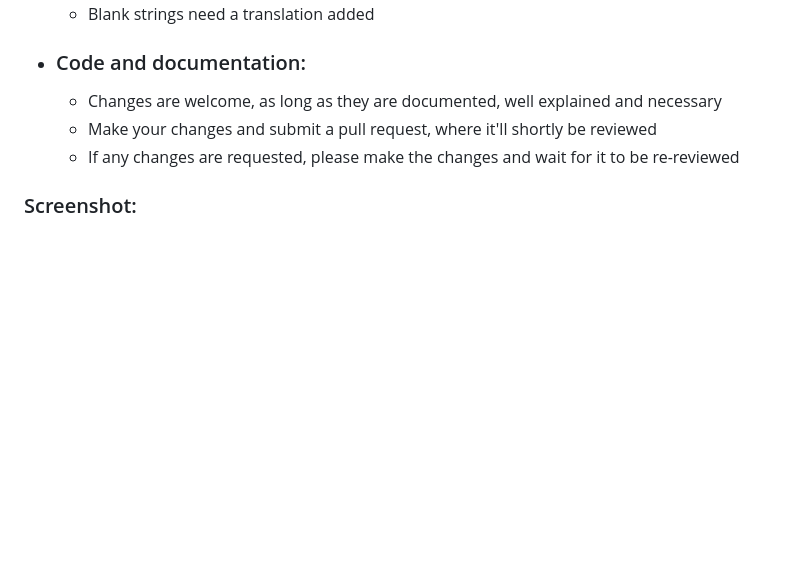
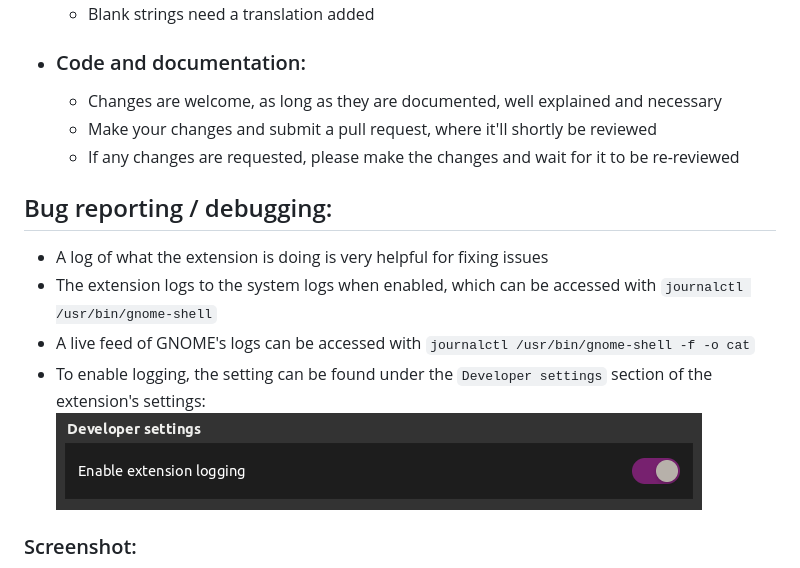
Before and after one commit to stuarthayhurst/alphabetical-grid-extension, a Markdown page: README.md, the part around the change. Drawn GitHub-style; pictures changed too: docs/enable-logging.png (added); blank space fills up the shorter version.

Commit message:
Added debugging section to README

```diff
--- a/README.md
+++ b/README.md
@@ -53,5 +53,12 @@
     - Make your changes and submit a pull request, where it'll shortly be reviewed
     - If any changes are requested, please make the changes and wait for it to be re-reviewed
 
+## Bug reporting / debugging:
+  - A log of what the extension is doing is very helpful for fixing issues
+  - The extension logs to the system logs when enabled, which can be accessed with `journalctl /usr/bin/gnome-shell`
+  - A live feed of GNOME's logs can be accessed with `journalctl /usr/bin/gnome-shell -f -o cat`
+  - To enable logging, the setting can be found under the `Developer settings` section of the extension's settings: ![Enable logging](docs/enable-logging.png)
+
+
 ### Screenshot:
 ![Extension](docs/screenshot.png)
```
